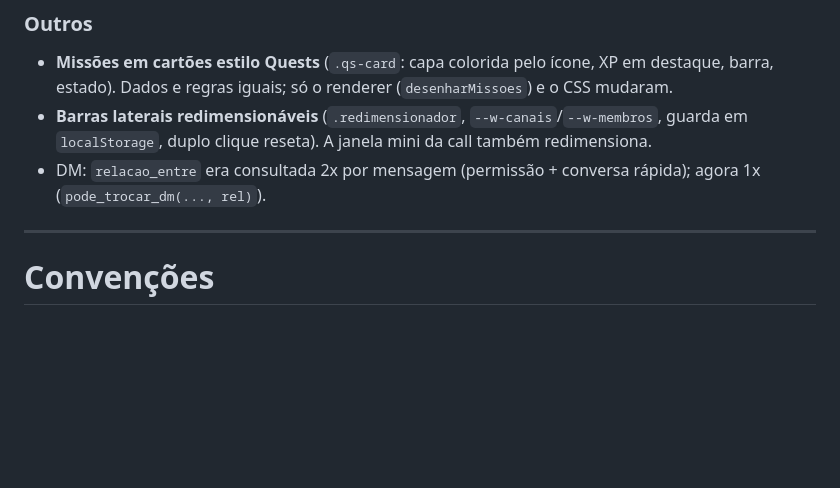
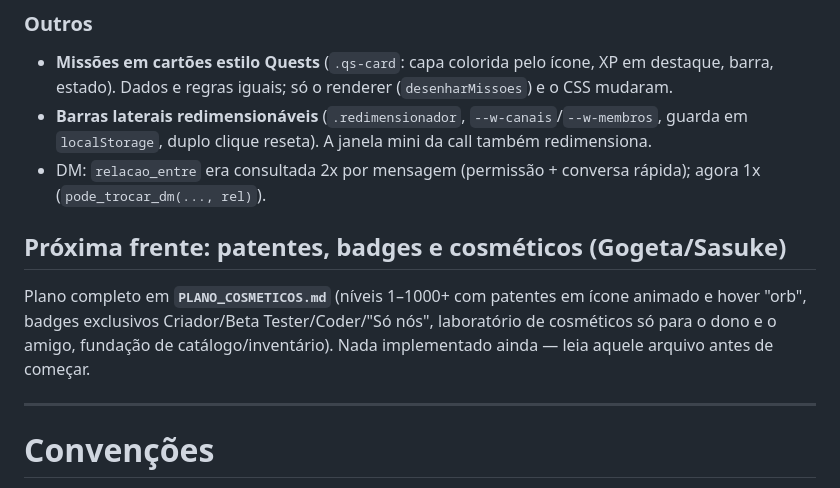
Before and after one commit to AqueleSales/Bazinga-hub-gg, a Markdown page: CLAUDE.md, the part around the change. GitHub-like rendering; blank space fills up the shorter version.

Commit message:
Plano de patentes, badges e cosmeticos (Gogeta/Sasuke) para a proxima conversa
Co-Authored-By: Claude Sonnet 5.5 <noreply@anthropic.com>

```diff
--- a/CLAUDE.md
+++ b/CLAUDE.md
@@ -1346,6 +1346,11 @@ pessoa — não enviamos e-mail do servidor).
   clique reseta). A janela mini da call também redimensiona.
 - DM: `relacao_entre` era consultada 2x por mensagem (permissão + conversa rápida); agora 1x (`pode_trocar_dm(..., rel)`).
 
+## Próxima frente: patentes, badges e cosméticos (Gogeta/Sasuke)
+Plano completo em **`PLANO_COSMETICOS.md`** (níveis 1–1000+ com patentes em ícone animado e hover "orb", badges exclusivos
+Criador/Beta Tester/Coder/"Só nós", laboratório de cosméticos só para o dono e o amigo, fundação de catálogo/inventário).
+Nada implementado ainda — leia aquele arquivo antes de começar.
+
 ---
 
 # Convenções
```
Also changed, not shown: BACKLOG.md (+3 -0 lines), PLANO_COSMETICOS.md (added, +116 -0 lines).
